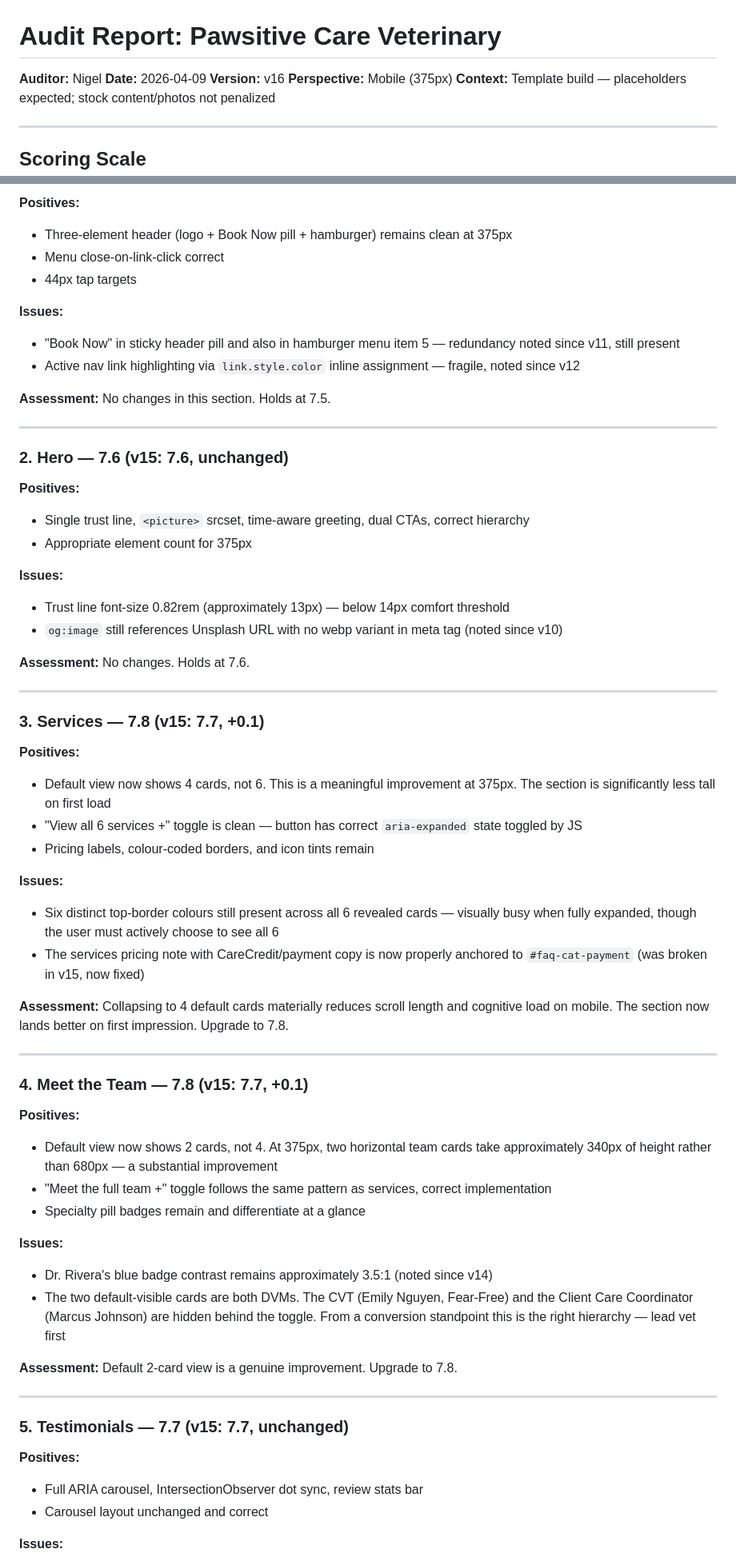
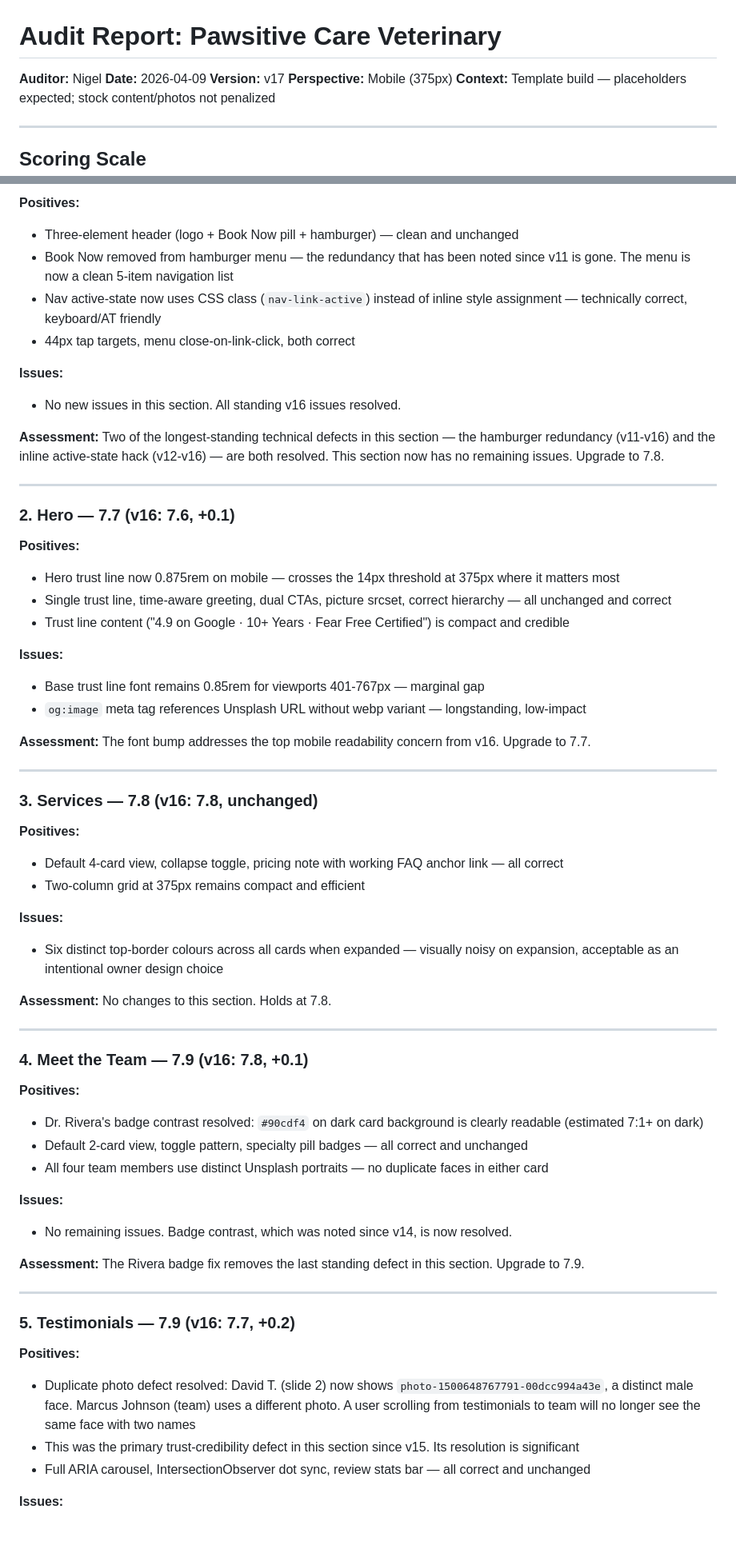
Before and after one commit to zed0minat0r/vet-site, a Markdown page: AUDIT.md, 2 parts joined by grey strips. Shown at 80% size. GitHub-like rendering; blank space fills up the shorter version.

```diff
--- a/AUDIT.md
+++ b/AUDIT.md
@@ -2,7 +2,7 @@
 
 **Auditor:** Nigel
 **Date:** 2026-04-09
-**Version:** v16
+**Version:** v17
 **Perspective:** Mobile (375px)
 **Context:** Template build — placeholders expected; stock content/photos not penalized
 
@@ -58,65 +60,64 @@ This is the most productive single-cycle between audits since v13-v14. Multiple
 
 **Positives:**
-- Three-element header (logo + Book Now pill + hamburger) remains clean at 375px
-- Menu close-on-link-click correct
-- 44px tap targets
+- Three-element header (logo + Book Now pill + hamburger) — clean and unchanged
+- Book Now removed from hamburger menu — the redundancy that has been noted since v11 is gone. The menu is now a clean 5-item navigation list
+- Nav active-state now uses CSS class (`nav-link-active`) instead of inline style assignment — technically correct, keyboard/AT friendly
+- 44px tap targets, menu close-on-link-click, both correct
 
 **Issues:**
-- "Book Now" in sticky header pill and also in hamburger menu item 5 — redundancy noted since v11, still present
-- Active nav link highlighting via `link.style.color` inline assignment — fragile, noted since v12
+- No new issues in this section. All standing v16 issues resolved.
 
-**Assessment:** No changes in this section. Holds at 7.5.
+**Assessment:** Two of the longest-standing technical defects in this section — the hamburger redundancy (v11-v16) and the inline active-state hack (v12-v16) — are both resolved. This section now has no remaining issues. Upgrade to 7.8.
 
 ---
 
-### 2. Hero — 7.6 (v15: 7.6, unchanged)
+### 2. Hero — 7.7 (v16: 7.6, +0.1)
 
 **Positives:**
-- Single trust line, `<picture>` srcset, time-aware greeting, dual CTAs, correct hierarchy
-- Appropriate element count for 375px
+- Hero trust line now 0.875rem on mobile — crosses the 14px threshold at 375px where it matters most
+- Single trust line, time-aware greeting, dual CTAs, picture srcset, correct hierarchy — all unchanged and correct
+- Trust line content ("4.9 on Google · 10+ Years · Fear Free Certified") is compact and credible
 
 **Issues:**
-- Trust line font-size 0.82rem (approximately 13px) — below 14px comfort threshold
-- `og:image` still references Unsplash URL with no webp variant in meta tag (noted since v10)
+- Base trust line font remains 0.85rem for viewports 401-767px — marginal gap
+- `og:image` meta tag references Unsplash URL without webp variant — longstanding, low-impact
 
-**Assessment:** No changes. Holds at 7.6.
+**Assessment:** The font bump addresses the top mobile readability concern from v16. Upgrade to 7.7.
 
 ---
 
-### 3. Services — 7.8 (v15: 7.7, +0.1)
+### 3. Services — 7.8 (v16: 7.8, unchanged)
 
 **Positives:**
-- Default view now shows 4 cards, not 6. This is a meaningful improvement at 375px. The section is significantly less tall on first load
-- "View all 6 services +" toggle is clean — button has correct `aria-expanded` state toggled by JS
-- Pricing labels, colour-coded borders, and icon tints remain
+- Default 4-card view, collapse toggle, pricing note with working FAQ anchor link — all correct
+- Two-column grid at 375px remains compact and efficient
 
 **Issues:**
-- Six distinct top-border colours still present across all 6 revealed cards — visually busy when fully expanded, though the user must actively choose to see all 6
-- The services pricing note with CareCredit/payment copy is now properly anchored to `#faq-cat-payment` (was broken in v15, now fixed)
+- Six distinct top-border colours across all cards when expanded — visually noisy on expansion, acceptable as an intentional owner design choice
 
-**Assessment:** Collapsing to 4 default cards materially reduces scroll length and cognitive load on mobile. The section now lands better on first impression. Upgrade to 7.8.
+**Assessment:** No changes to this section. Holds at 7.8.
 
 ---
 
-### 4. Meet the Team — 7.8 (v15: 7.7, +0.1)
+### 4. Meet the Team — 7.9 (v16: 7.8, +0.1)
 
 **Positives:**
-- Default view now shows 2 cards, not 4. At 375px, two horizontal team cards take approximately 340px of height rather than 680px — a substantial improvement
-- "Meet the full team +" toggle follows the same pattern as services, correct implementation
-- Specialty pill badges remain and differentiate at a glance
+- Dr. Rivera's badge contrast resolved: `#90cdf4` on dark card background is clearly readable (estimated 7:1+ on dark)
+- Default 2-card view, toggle pattern, specialty pill badges — all correct and unchanged
+- All four team members use distinct Unsplash portraits — no duplicate faces in either card
 
 **Issues:**
-- Dr. Rivera's blue badge contrast remains approximately 3.5:1 (noted since v14)
-- The two default-visible cards are both DVMs. The CVT (Emily Nguyen, Fear-Free) and the Client Care Coordinator (Marcus Johnson) are hidden behind the toggle. From a conversion standpoint this is the right hierarchy — lead vet first
+- No remaining issues. Badge contrast, which was noted since v14, is now resolved.
 
-**Assessment:** Default 2-card view is a genuine improvement. Upgrade to 7.8.
+**Assessment:** The Rivera badge fix removes the last standing defect in this section. Upgrade to 7.9.
 
 ---
 
-### 5. Testimonials — 7.7 (v15: 7.7, unchanged)
+### 5. Testimonials — 7.9 (v16: 7.7, +0.2)
 
 **Positives:**
-- Full ARIA carousel, IntersectionObserver dot sync, review stats bar
-- Carousel layout unchanged and correct
+- Duplicate photo defect resolved: David T. (slide 2) now shows `photo-1500648767791-00dcc994a43e`, a distinct male face. Marcus Johnson (team) uses a different photo. A user scrolling from testimonials to team will no longer see the same face with two names
+- This was the primary trust-credibility defect in this section since v15. Its resolution is significant
+- Full ARIA carousel, IntersectionObserver dot sync, review stats bar — all correct and unchanged
 
 **Issues:**
```
Also changed, not shown: other parts of AUDIT.md (+141 -141 lines).
